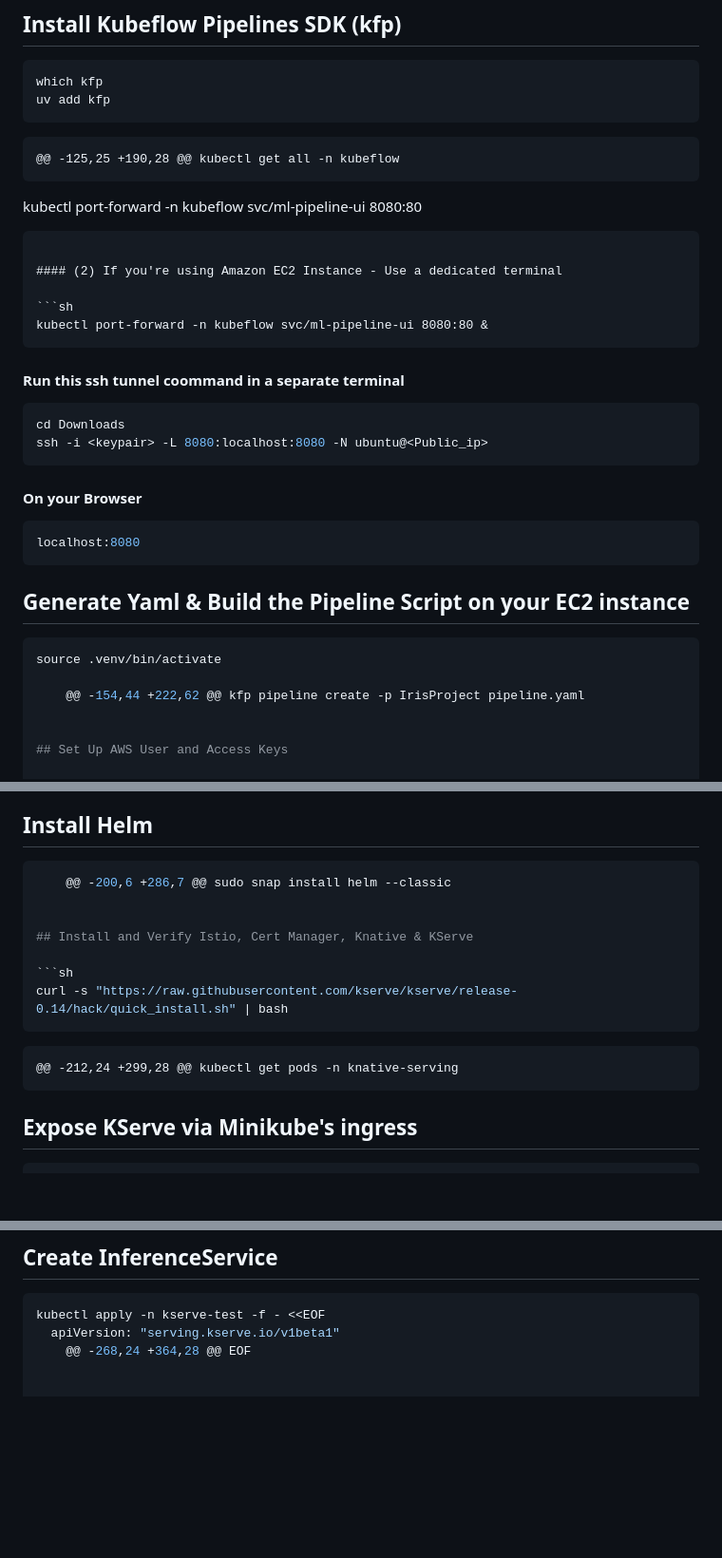
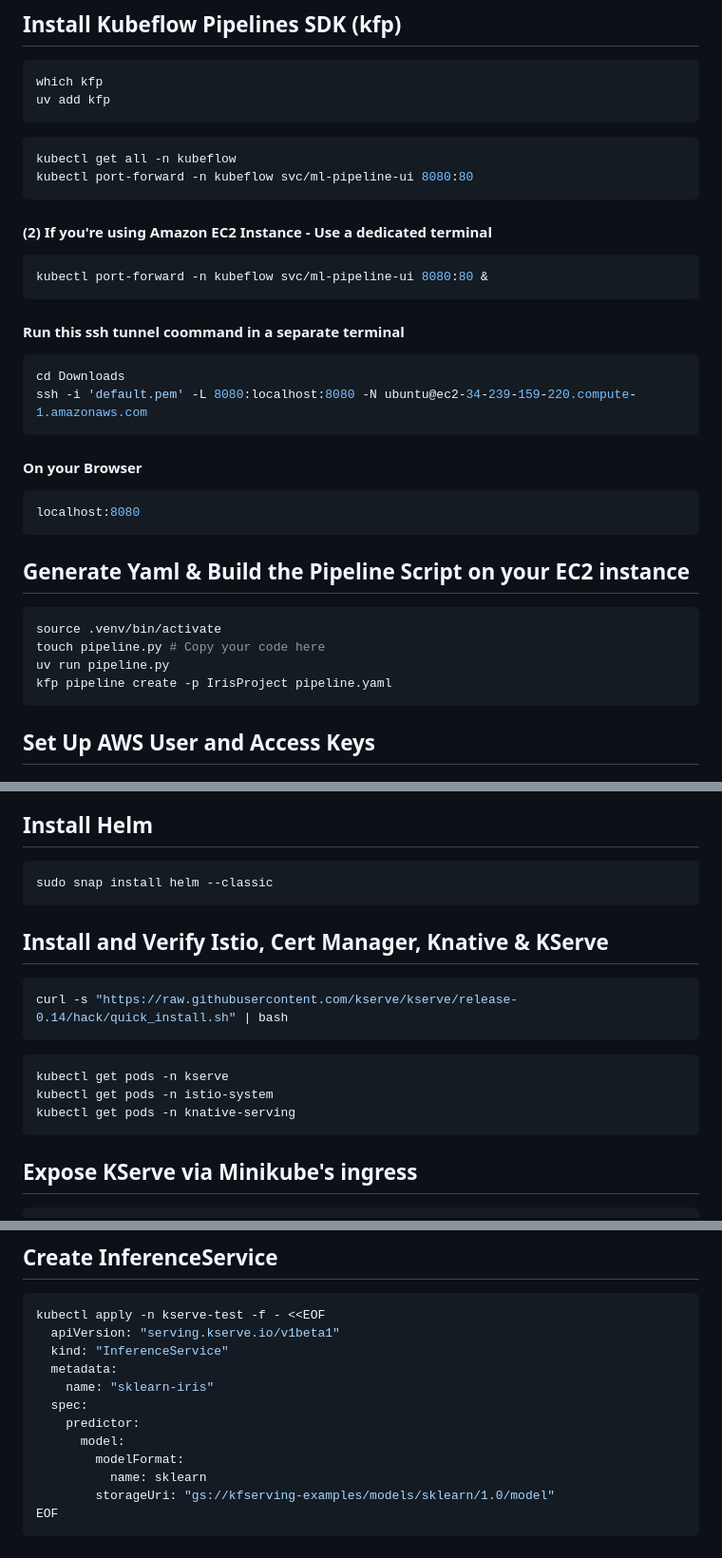
Before and after one commit to junxng/ML-E2E-Project, a Markdown page: README.md, 3 parts joined by grey strips. Shown at 95% size. Rendered like a GitHub page; blank space fills up the shorter version.

Commit message:
feat: kubeflow pipeline and kserve

````diff
--- a/README.md
+++ b/README.md
@@ -171,8 +171,8 @@ which kfp
 uv add kfp
 ```
 
-
-	@@ -125,25 +190,28 @@ kubectl get all -n kubeflow
+```sh
+kubectl get all -n kubeflow
 kubectl port-forward -n kubeflow svc/ml-pipeline-ui 8080:80
 ```
 
@@ -186,7 +186,7 @@ kubectl port-forward -n kubeflow svc/ml-pipeline-ui 8080:80 &
 
 ```sh
 cd Downloads
-ssh -i <keypair> -L 8080:localhost:8080 -N ubuntu@<Public_ip>
+ssh -i 'default.pem' -L 8080:localhost:8080 -N ubuntu@ec2-34-239-159-220.compute-1.amazonaws.com
 ```
 
 #### On your Browser
@@ -200,8 +200,10 @@ localhost:8080
 
 ```sh
 source .venv/bin/activate
-
-	@@ -154,44 +222,62 @@ kfp pipeline create -p IrisProject pipeline.yaml
+touch pipeline.py # Copy your code here
+uv run pipeline.py
+kfp pipeline create -p IrisProject pipeline.yaml
+```
 
 
 ## Set Up AWS User and Access Keys
@@ -264,7 +266,8 @@ Inspect the bucket for the trained ML model (.joblib file)
 ## Install Helm
 
 ```sh
-	@@ -200,6 +286,7 @@ sudo snap install helm --classic
+sudo snap install helm --classic
+```
 
 
 ## Install and Verify Istio, Cert Manager, Knative & KServe
@@ -272,7 +275,12 @@ Inspect the bucket for the trained ML model (.joblib file)
 ```sh
 curl -s "https://raw.githubusercontent.com/kserve/kserve/release-0.14/hack/quick_install.sh" | bash
 ```
-	@@ -212,24 +299,28 @@ kubectl get pods -n knative-serving
+
+```sh
+kubectl get pods -n kserve
+kubectl get pods -n istio-system
+kubectl get pods -n knative-serving
+```
 
 
 ## Expose KServe via Minikube's ingress
@@ -324,7 +332,17 @@ kubectl create namespace kserve-test
 ```sh
 kubectl apply -n kserve-test -f - <<EOF
   apiVersion: "serving.kserve.io/v1beta1"
-	@@ -268,24 +364,28 @@ EOF
+  kind: "InferenceService"
+  metadata:
+    name: "sklearn-iris"
+  spec:
+    predictor:
+      model:
+        modelFormat:
+          name: sklearn
+        storageUri: "gs://kfserving-examples/models/sklearn/1.0/model"
+EOF
+```
 
 
 ## Check the InferenceService (May show READY: Unknown or False)
````
Also changed, not shown: other parts of README.md (+9 -5 lines).
